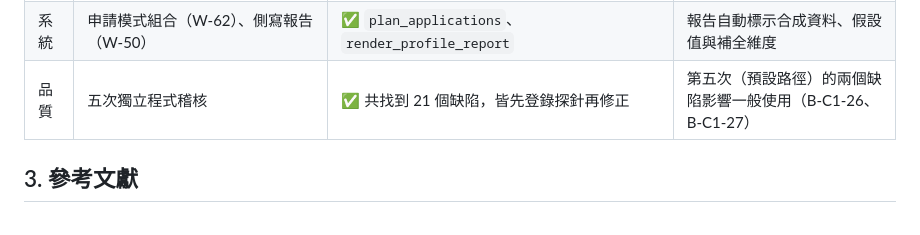
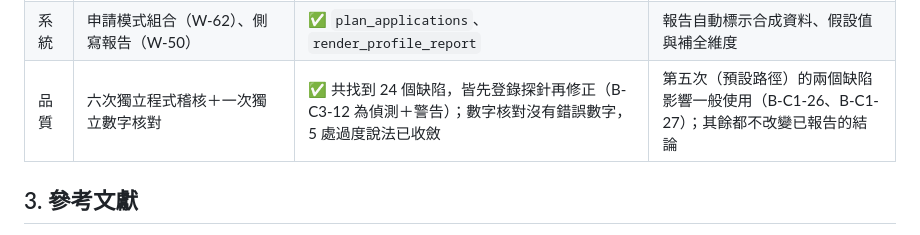
Before and after one commit to brianjan98039921106-hue/AI-Studying-Consultant, a Markdown page: docs/architecture-review.md, the part around the change. Drawn GitHub-style.

Commit message:
docs: audit totals in the architecture review
Co-Authored-By: Claude Opus 5.5 <noreply@anthropic.com>
Claude-Session: https://claude.ai/code/session_01JTG7nfJ7eHxJAATnUHtuip

```diff
--- a/docs/architecture-review.md
+++ b/docs/architecture-review.md
@@ -124,7 +124,7 @@
 | C4 | C4.2 相關錄取 | ✅ 可選用（F109–F112） | 期望效用高估 3–23%，但選擇遺憾小，預設不變 |
 | C4 | C4.3 穩健選擇 | ✅ 可選用（F120–F123） | 估計誤差代價 ≤ 3.2%，穩健準則沒有更好 |
 | 系統 | 申請模式組合（W-62）、側寫報告（W-50） | ✅ `plan_applications`、`render_profile_report` | 報告自動標示合成資料、假設值與補全維度 |
-| 品質 | 五次獨立程式稽核 | ✅ 共找到 21 個缺陷，皆先登錄探針再修正 | 第五次（預設路徑）的兩個缺陷影響一般使用（B-C1-26、B-C1-27） |
+| 品質 | 六次獨立程式稽核＋一次獨立數字核對 | ✅ 共找到 24 個缺陷，皆先登錄探針再修正（B-C3-12 為偵測＋警告）；數字核對沒有錯誤數字，5 處過度說法已收斂 | 第五次（預設路徑）的兩個缺陷影響一般使用（B-C1-26、B-C1-27）；其餘都不改變已報告的結論 |
 
 ## 3. 參考文獻
 
```
